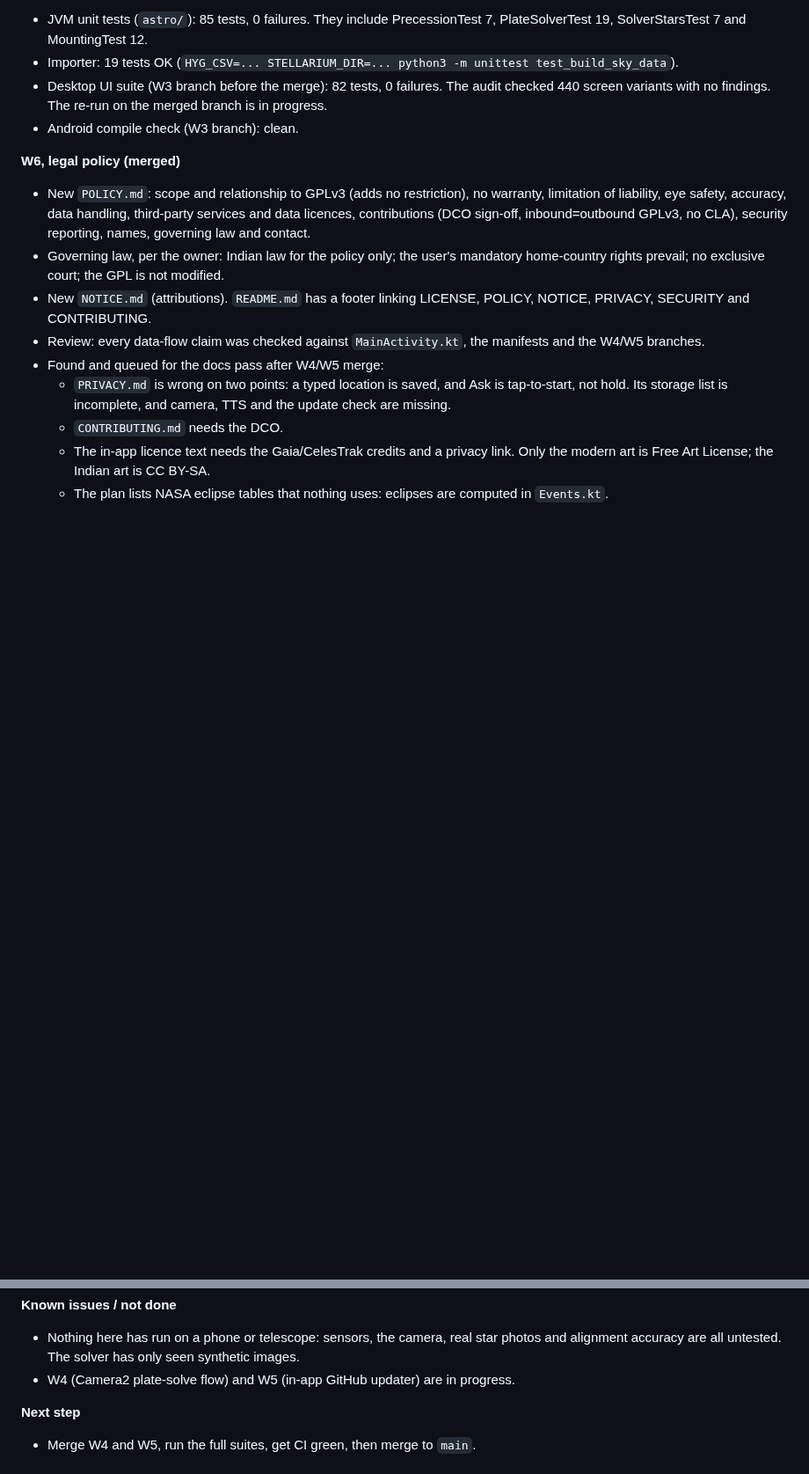
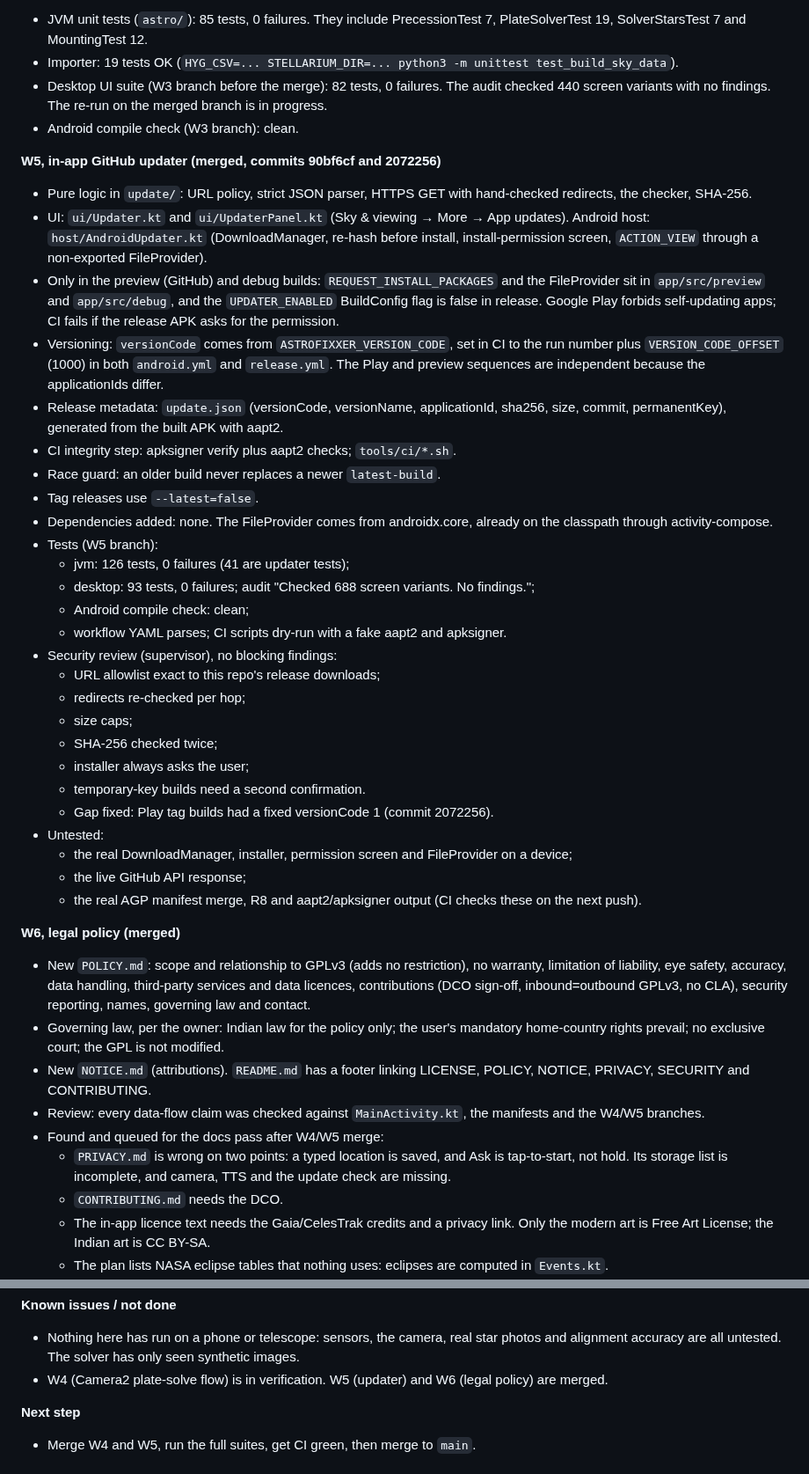
Before and after one commit to Zenithquonta/astrofixxer-android, a Markdown page: docs/HANDOFF.md, 2 parts joined by grey strips. Shown at 88% size. GitHub-like rendering; blank space fills up the shorter version.

Commit message:
HANDOFF: W5 updater merged, security review, versioning, test results
Co-Authored-By: Claude Opus 5.5 <noreply@anthropic.com>
Claude-Session: https://claude.ai/code/session_01848xxHCpTLYBqz25rSEdAt

```diff
--- a/docs/HANDOFF.md
+++ b/docs/HANDOFF.md
@@ -73,6 +73,34 @@ Branch `feature/telescope-setup-alignment-platesolve`. Sonnet agents wrote the c
 - Desktop UI suite (W3 branch before the merge): 82 tests, 0 failures. The audit checked 440 screen variants with no findings. The re-run on the merged branch is in progress.
 - Android compile check (W3 branch): clean.
 
+**W5, in-app GitHub updater (merged, commits 90bf6cf and 2072256)**
+- Pure logic in `update/`: URL policy, strict JSON parser, HTTPS GET with hand-checked redirects, the checker, SHA-256.
+- UI: `ui/Updater.kt` and `ui/UpdaterPanel.kt` (Sky & viewing → More → App updates). Android host: `host/AndroidUpdater.kt` (DownloadManager, re-hash before install, install-permission screen, `ACTION_VIEW` through a non-exported FileProvider).
+- Only in the preview (GitHub) and debug builds: `REQUEST_INSTALL_PACKAGES` and the FileProvider sit in `app/src/preview` and `app/src/debug`, and the `UPDATER_ENABLED` BuildConfig flag is false in release. Google Play forbids self-updating apps; CI fails if the release APK asks for the permission.
+- Versioning: `versionCode` comes from `ASTROFIXXER_VERSION_CODE`, set in CI to the run number plus `VERSION_CODE_OFFSET` (1000) in both `android.yml` and `release.yml`. The Play and preview sequences are independent because the applicationIds differ.
+- Release metadata: `update.json` (versionCode, versionName, applicationId, sha256, size, commit, permanentKey), generated from the built APK with aapt2.
+- CI integrity step: apksigner verify plus aapt2 checks; `tools/ci/*.sh`.
+- Race guard: an older build never replaces a newer `latest-build`.
+- Tag releases use `--latest=false`.
+- Dependencies added: none. The FileProvider comes from androidx.core, already on the classpath through activity-compose.
+- Tests (W5 branch):
+  - jvm: 126 tests, 0 failures (41 are updater tests);
+  - desktop: 93 tests, 0 failures; audit "Checked 688 screen variants. No findings.";
+  - Android compile check: clean;
+  - workflow YAML parses; CI scripts dry-run with a fake aapt2 and apksigner.
+- Security review (supervisor), no blocking findings:
+  - URL allowlist exact to this repo's release downloads;
+  - redirects re-checked per hop;
+  - size caps;
+  - SHA-256 checked twice;
+  - installer always asks the user;
+  - temporary-key builds need a second confirmation.
+  - Gap fixed: Play tag builds had a fixed versionCode 1 (commit 2072256).
+- Untested:
+  - the real DownloadManager, installer, permission screen and FileProvider on a device;
+  - the live GitHub API response;
+  - the real AGP manifest merge, R8 and aapt2/apksigner output (CI checks these on the next push).
+
 **W6, legal policy (merged)**
 - New `POLICY.md`: scope and relationship to GPLv3 (adds no restriction), no warranty, limitation of liability, eye safety, accuracy, data handling, third-party services and data licences, contributions (DCO sign-off, inbound=outbound GPLv3, no CLA), security reporting, names, governing law and contact.
 - Governing law, per the owner: Indian law for the policy only; the user's mandatory home-country rights prevail; no exclusive court; the GPL is not modified.
@@ -87,7 +115,7 @@ Branch `feature/telescope-setup-alignment-platesolve`. Sonnet agents wrote the c
 
 **Known issues / not done**
 - Nothing here has run on a phone or telescope: sensors, the camera, real star photos and alignment accuracy are all untested. The solver has only seen synthetic images.
-- W4 (Camera2 plate-solve flow) and W5 (in-app GitHub updater) are in progress.
+- W4 (Camera2 plate-solve flow) is in verification. W5 (updater) and W6 (legal policy) are merged.
 
 **Next step**
 - Merge W4 and W5, run the full suites, get CI green, then merge to `main`.
```
